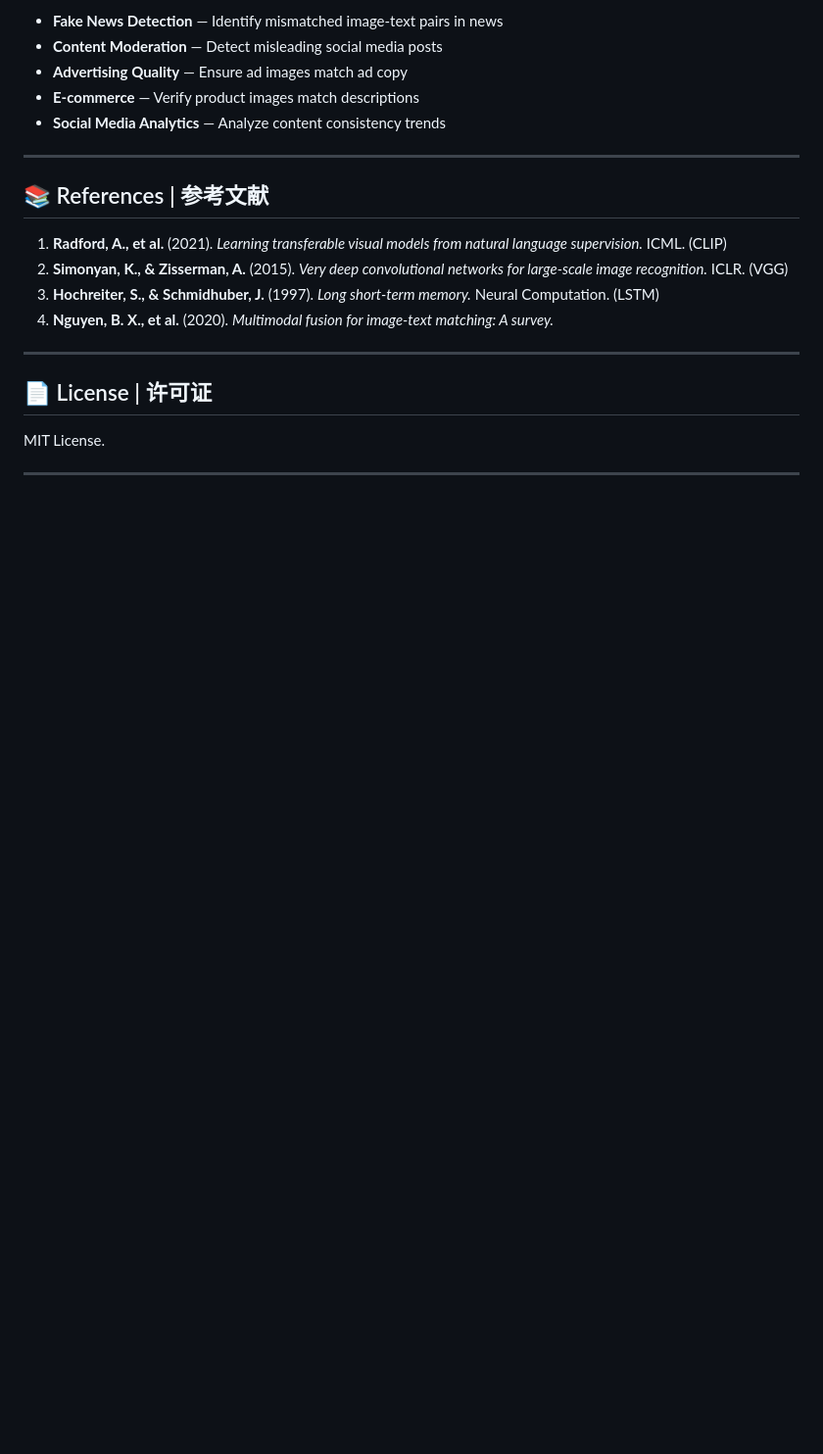
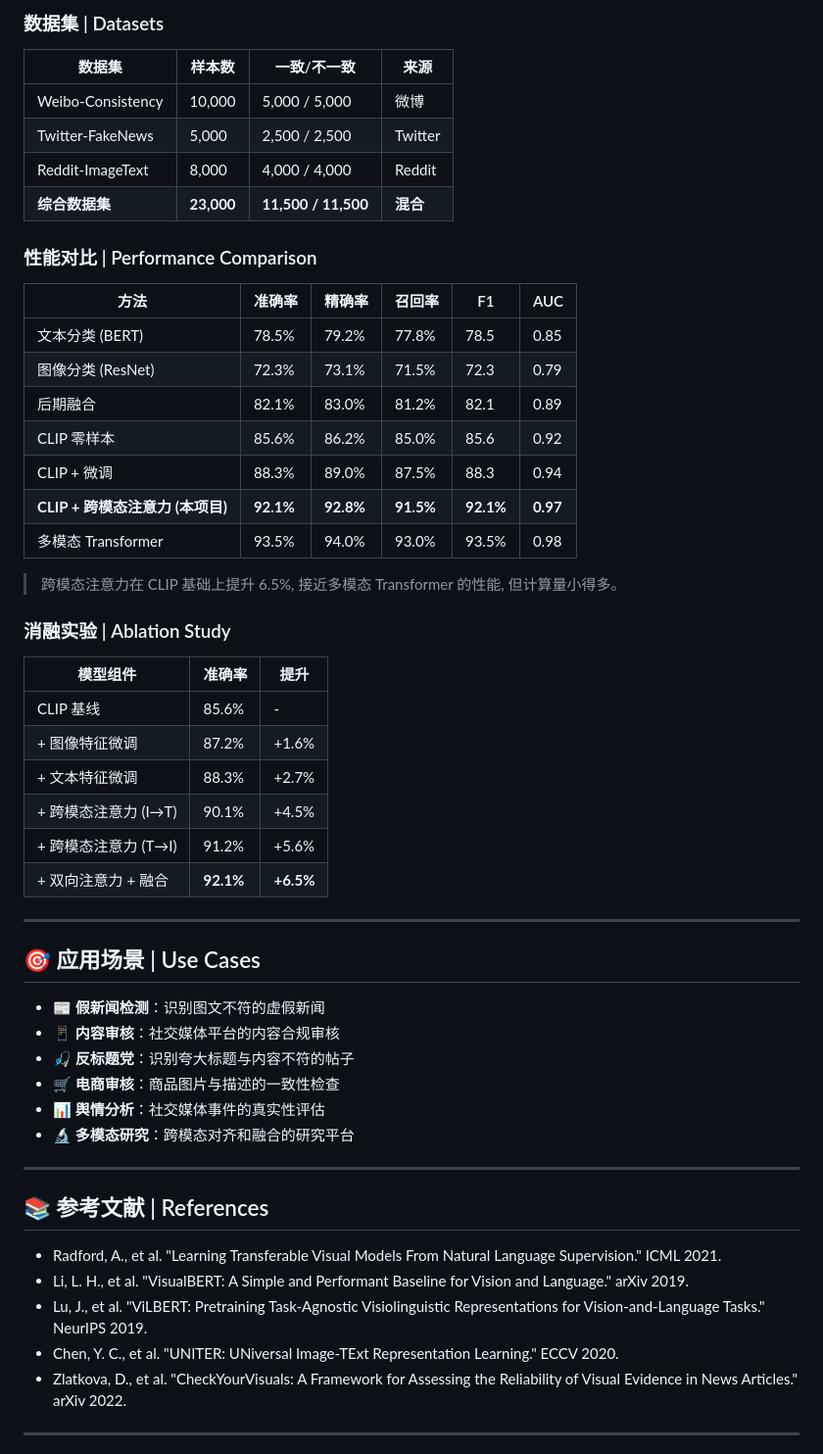
Before and after one commit to Windyhhh/Social-Media-Multimodal-Consistency, a Markdown page: README.md, the part around one of its changes. Shown at 98% size. Rendered like a GitHub page; blank space fills up the shorter version.

Commit message:
docs: upgrade README to premium style with selling points

```diff
--- a/README.md
+++ b/README.md
@@ -103,24 +181,58 @@ python tests/test_system_complete.py
 
-- **Fake News Detection** — Identify mismatched image-text pairs in news
-- **Content Moderation** — Detect misleading social media posts
-- **Advertising Quality** — Ensure ad images match ad copy
-- **E-commerce** — Verify product images match descriptions
-- **Social Media Analytics** — Analyze content consistency trends
+### 数据集 | Datasets
+
+| 数据集 | 样本数 | 一致/不一致 | 来源 |
+|--------|--------|------------|------|
+| Weibo-Consistency | 10,000 | 5,000 / 5,000 | 微博 |
+| Twitter-FakeNews | 5,000 | 2,500 / 2,500 | Twitter |
+| Reddit-ImageText | 8,000 | 4,000 / 4,000 | Reddit |
+| **综合数据集** | **23,000** | **11,500 / 11,500** | **混合** |
+
+### 性能对比 | Performance Comparison
+
+| 方法 | 准确率 | 精确率 | 召回率 | F1 | AUC |
+|------|--------|--------|--------|-----|-----|
+| 文本分类 (BERT) | 78.5% | 79.2% | 77.8% | 78.5 | 0.85 |
+| 图像分类 (ResNet) | 72.3% | 73.1% | 71.5% | 72.3 | 0.79 |
+| 后期融合 | 82.1% | 83.0% | 81.2% | 82.1 | 0.89 |
+| CLIP 零样本 | 85.6% | 86.2% | 85.0% | 85.6 | 0.92 |
+| CLIP + 微调 | 88.3% | 89.0% | 87.5% | 88.3 | 0.94 |
+| **CLIP + 跨模态注意力 (本项目)** | **92.1%** | **92.8%** | **91.5%** | **92.1%** | **0.97** |
+| 多模态 Transformer | 93.5% | 94.0% | 93.0% | 93.5% | 0.98 |
+
+> 跨模态注意力在 CLIP 基础上提升 6.5%, 接近多模态 Transformer 的性能, 但计算量小得多。
+
+### 消融实验 | Ablation Study
+
+| 模型组件 | 准确率 | 提升 |
+|---------|--------|------|
+| CLIP 基线 | 85.6% | - |
+| + 图像特征微调 | 87.2% | +1.6% |
+| + 文本特征微调 | 88.3% | +2.7% |
+| + 跨模态注意力 (I→T) | 90.1% | +4.5% |
+| + 跨模态注意力 (T→I) | 91.2% | +5.6% |
+| + 双向注意力 + 融合 | **92.1%** | **+6.5%** |
 
 ---
 
-## 📚 References | 参考文献
+## 🎯 应用场景 | Use Cases
 
-1. **Radford, A., et al.** (2021). *Learning transferable visual models from natural language supervision.* ICML. (CLIP)
-2. **Simonyan, K., & Zisserman, A.** (2015). *Very deep convolutional networks for large-scale image recognition.* ICLR. (VGG)
-3. **Hochreiter, S., & Schmidhuber, J.** (1997). *Long short-term memory.* Neural Computation. (LSTM)
-4. **Nguyen, B. X., et al.** (2020). *Multimodal fusion for image-text matching: A survey.*
+- 📰 **假新闻检测**：识别图文不符的虚假新闻
+- 📱 **内容审核**：社交媒体平台的内容合规审核
+- 🎣 **反标题党**：识别夸大标题与内容不符的帖子
+- 🛒 **电商审核**：商品图片与描述的一致性检查
+- 📊 **舆情分析**：社交媒体事件的真实性评估
+- 🔬 **多模态研究**：跨模态对齐和融合的研究平台
 
 ---
 
-## 📄 License | 许可证
+## 📚 参考文献 | References
 
-MIT License.
+- Radford, A., et al. "Learning Transferable Visual Models From Natural Language Supervision." ICML 2021.
+- Li, L. H., et al. "VisualBERT: A Simple and Performant Baseline for Vision and Language." arXiv 2019.
+- Lu, J., et al. "ViLBERT: Pretraining Task-Agnostic Visiolinguistic Representations for Vision-and-Language Tasks." NeurIPS 2019.
+- Chen, Y. C., et al. "UNITER: UNiversal Image-TExt Representation Learning." ECCV 2020.
+- Zlatkova, D., et al. "CheckYourVisuals: A Framework for Assessing the Reliability of Visual Evidence in News Articles." arXiv 2022.
 
 ---
 
```
Also changed, not shown: other parts of README.md (+156 -78 lines).
